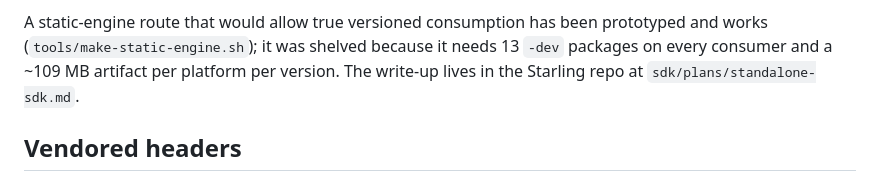
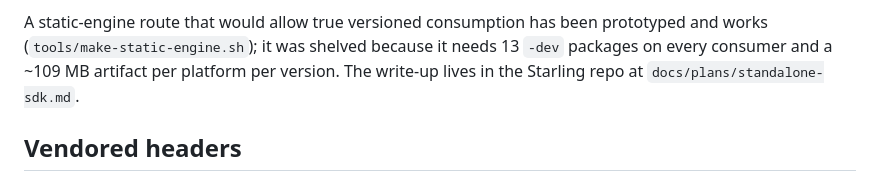
Before and after one commit to lin72h/starling, a Markdown page: README.md, the part around the change. Rendered like a GitHub page.

Commit message:
docs: point at where the standalone write-up actually lives
The plan travelled with the desktop, not with this repo: it is
docs/plans/standalone-sdk.md in starling-build/starling, having moved
out of sdk/plans/ in the same commit that made sdk/ a symlink here.

Co-Authored-By: Claude Opus 5 <noreply@anthropic.com>

```diff
--- a/README.md
+++ b/README.md
@@ -123,7 +123,7 @@ A static-engine route that would allow true versioned consumption has been
 prototyped and works (`tools/make-static-engine.sh`); it was shelved because it
 needs 13 `-dev` packages on every consumer and a ~109 MB artifact per platform
 per version. The write-up lives in the Starling repo at
-`sdk/plans/standalone-sdk.md`.
+`docs/plans/standalone-sdk.md`.
 
 ## Vendored headers
 
```
